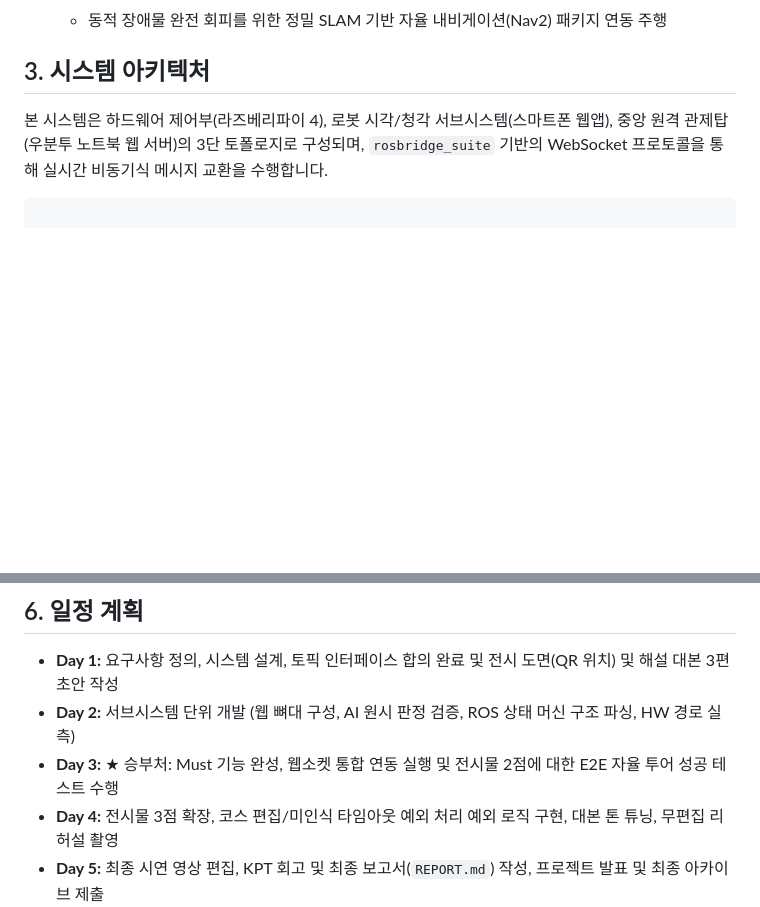
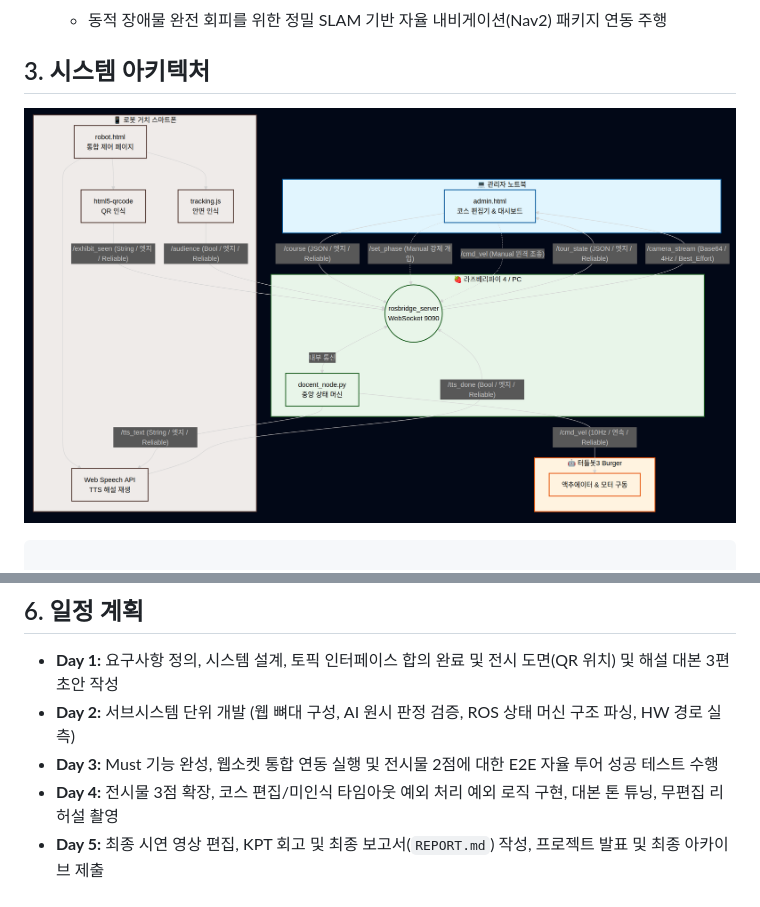
Before and after one commit to aayeoyeo/Docent_Turtlebot3, a Markdown page: PLAN.md, 2 parts joined by grey strips. Drawn GitHub-style; pictures changed too: images/architecture.png (added); blank space fills up the shorter version.

Commit message:
Day3

````diff
--- a/PLAN.md
+++ b/PLAN.md
@@ -32,8 +32,7 @@
   - 동적 장애물 완전 회피를 위한 정밀 SLAM 기반 자율 내비게이션(Nav2) 패키지 연동 주행
 
 ## 3. 시스템 아키텍처
-본 시스템은 하드웨어 제어부(라즈베리파이 4), 로봇 시각/청각 서브시스템(스마트폰 웹앱), 중앙 원격 관제탑(우분투 노트북 웹 서버)의 3단 토폴로지로 구성되며, `rosbridge_suite` 기반의 WebSocket 프로토콜을 통해 실시간 비동기식 메시지 교환을 수행합니다.
-
+![시스템 아키텍처](images/architecture.png)
 
 ```
 
@@ -70,7 +69,7 @@ WebSocket ─────────── rosbridge_server ──────
 ## 6. 일정 계획
 - **Day 1:** 요구사항 정의, 시스템 설계, 토픽 인터페이스 합의 완료 및 전시 도면(QR 위치) 및 해설 대본 3편 초안 작성
 - **Day 2:** 서브시스템 단위 개발 (웹 뼈대 구성, AI 원시 판정 검증, ROS 상태 머신 구조 파싱, HW 경로 실측)
-- **Day 3:** ★ 승부처: Must 기능 완성, 웹소켓 통합 연동 실행 및 전시물 2점에 대한 E2E 자율 투어 성공 테스트 수행
+- **Day 3:** Must 기능 완성, 웹소켓 통합 연동 실행 및 전시물 2점에 대한 E2E 자율 투어 성공 테스트 수행
 - **Day 4:** 전시물 3점 확장, 코스 편집/미인식 타임아웃 예외 처리 예외 로직 구현, 대본 톤 튜닝, 무편집 리허설 촬영
 - **Day 5:** 최종 시연 영상 편집, KPT 회고 및 최종 보고서(`REPORT.md`) 작성, 프로젝트 발표 및 최종 아카이브 제출
 
````
